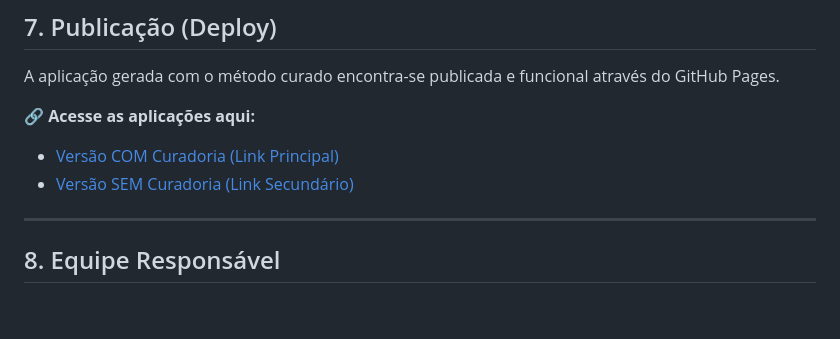
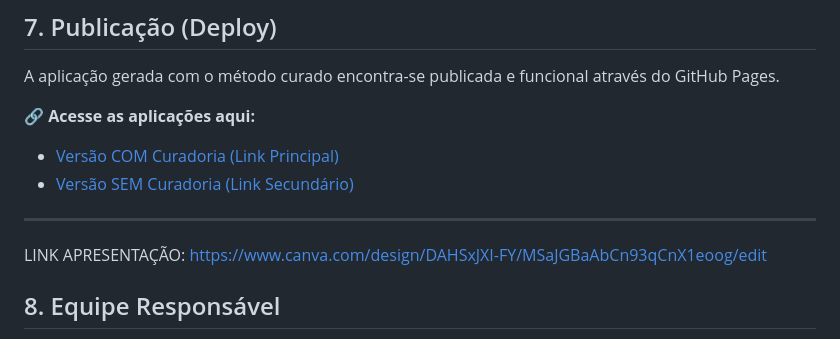
Before and after one commit to RobertoYz/Trabalho-Engenharia-de-Prompt-e-Contexto-na-Pratica, a Markdown page: README.md, the part around the change. Drawn GitHub-style; blank space fills up the shorter version.

Commit message:
Adicionando LINK apresentação

```diff
--- a/README.md
+++ b/README.md
@@ -126,6 +126,8 @@ A aplicação gerada com o método curado encontra-se publicada e funcional atra
 * [Versão SEM Curadoria (Link Secundário)](https://robertoyz.github.io/Trabalho-Engenharia-de-Prompt-e-Contexto-na-Pratica/sem-curadoria.html)
 ---
 
+LINK APRESENTAÇÃO: https://www.canva.com/design/DAHSxJXI-FY/MSaJGBaAbCn93qCnX1eoog/edit
+
 ## 8. Equipe Responsável
 
 * Ademar de Araújo Teisen - 23182969-2
```
